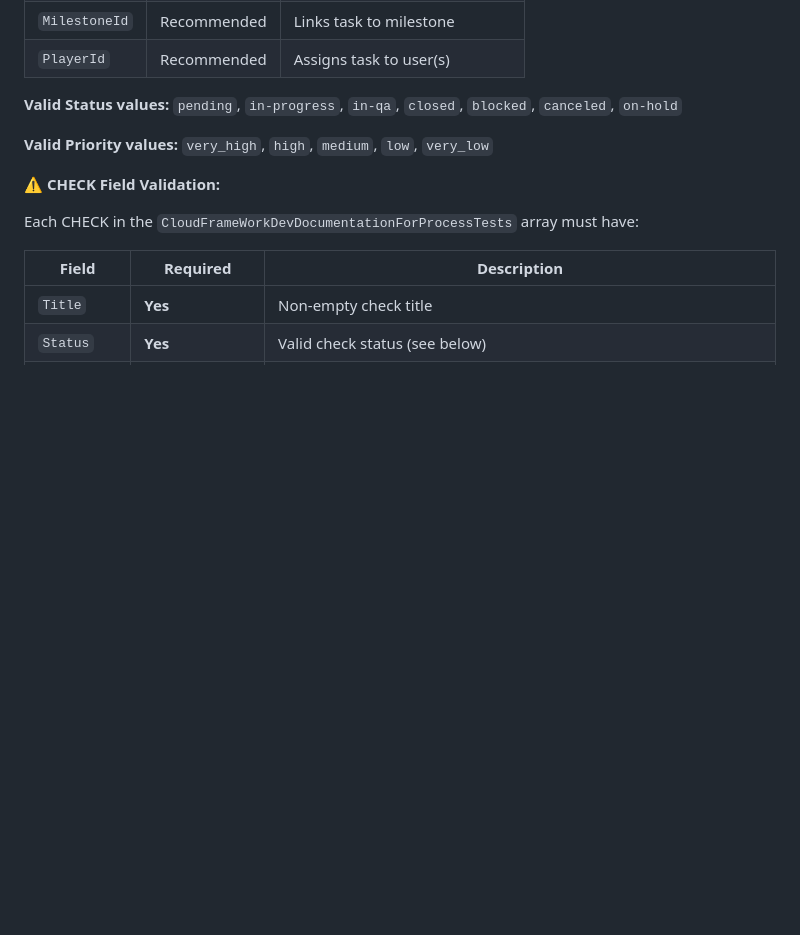
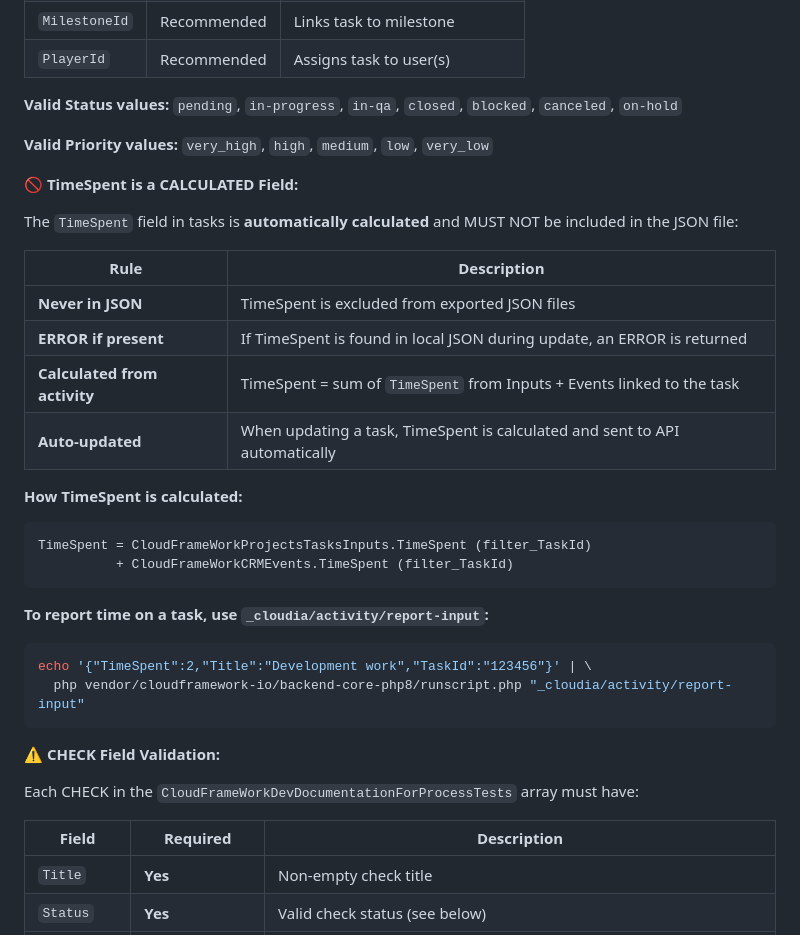
Before and after one commit to CloudFramework-io/backend-core-php8, a Markdown page: cloudia/agents/cloud-documentum.md, the part around the change. Rendered like a GitHub page; blank space fills up the shorter version.

Commit message:
[task:4905072613392384] Document TimeSpent as calculated field in CLOUD Documentum
Updated documentation across all relevant files:

- agents/cloud-documentum.md: Added "TimeSpent is a CALCULATED Field" section
  with rules, calculation formula, and how to report time via activity

- skills/cloud-documentum-tasks-and-projects/SKILL.md: Added "Important Rules"
  section explaining TimeSpent calculation and error handling

- CLOUD_DOCUMENTUM.md: Updated Module Overview and CLI Scripts tables to
  mention that Activity manages TimeSpent calculation

Co-Authored-By: Claude Opus 4.5 <noreply@anthropic.com>

````diff
--- a/cloudia/agents/cloud-documentum.md
+++ b/cloudia/agents/cloud-documentum.md
@@ -1402,6 +1402,29 @@ Before updating, the script validates that all required task fields are present:
 
 **Valid Priority values:** `very_high`, `high`, `medium`, `low`, `very_low`
 
+**🚫 TimeSpent is a CALCULATED Field:**
+
+The `TimeSpent` field in tasks is **automatically calculated** and MUST NOT be included in the JSON file:
+
+| Rule | Description |
+|------|-------------|
+| **Never in JSON** | TimeSpent is excluded from exported JSON files |
+| **ERROR if present** | If TimeSpent is found in local JSON during update, an ERROR is returned |
+| **Calculated from activity** | TimeSpent = sum of `TimeSpent` from Inputs + Events linked to the task |
+| **Auto-updated** | When updating a task, TimeSpent is calculated and sent to API automatically |
+
+**How TimeSpent is calculated:**
+```
+TimeSpent = CloudFrameWorkProjectsTasksInputs.TimeSpent (filter_TaskId)
+          + CloudFrameWorkCRMEvents.TimeSpent (filter_TaskId)
+```
+
+**To report time on a task, use `_cloudia/activity/report-input`:**
+```bash
+echo '{"TimeSpent":2,"Title":"Development work","TaskId":"123456"}' | \
+  php vendor/cloudframework-io/backend-core-php8/runscript.php "_cloudia/activity/report-input"
+```
+
 **⚠️ CHECK Field Validation:**
 
 Each CHECK in the `CloudFrameWorkDevDocumentationForProcessTests` array must have:
````
Also changed, not shown: cloudia/CLOUD_DOCUMENTUM.md (+2 -2 lines), 1 other file.
